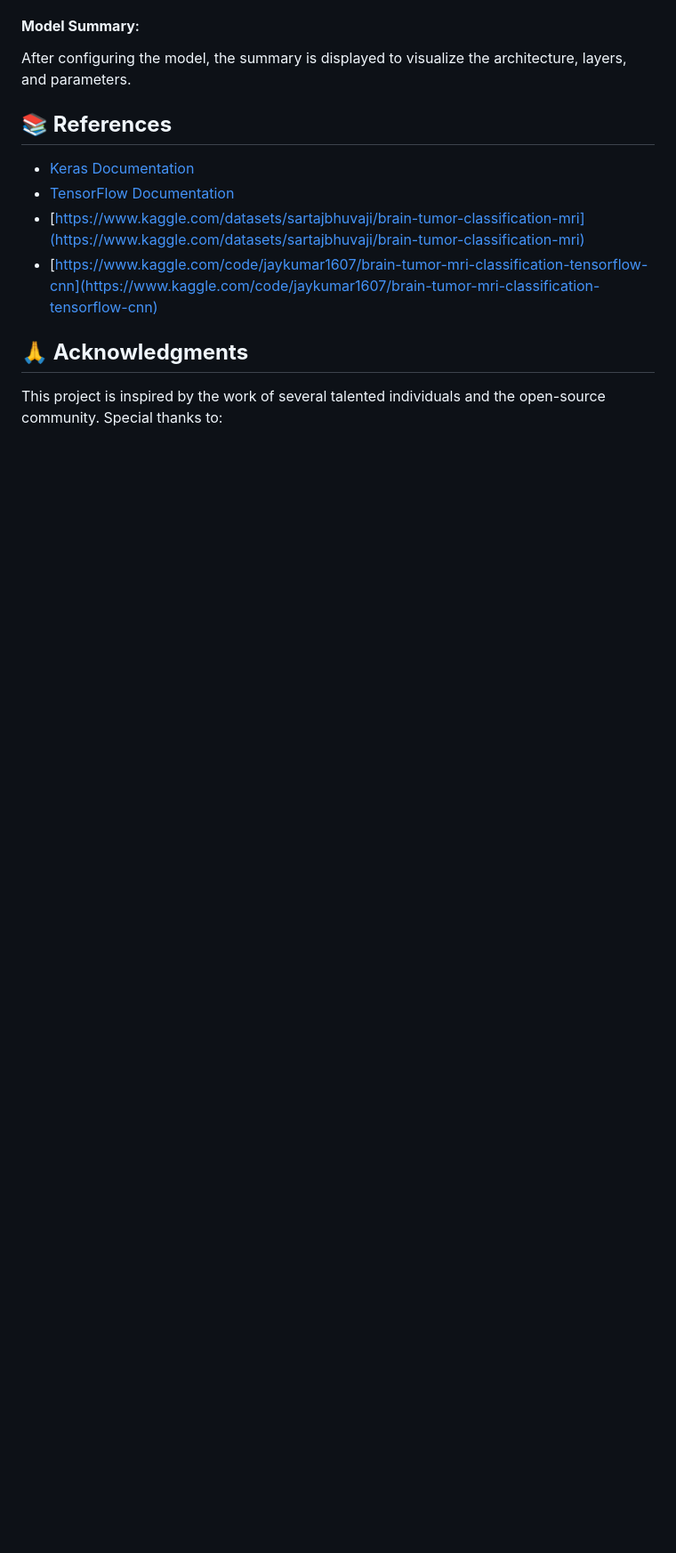
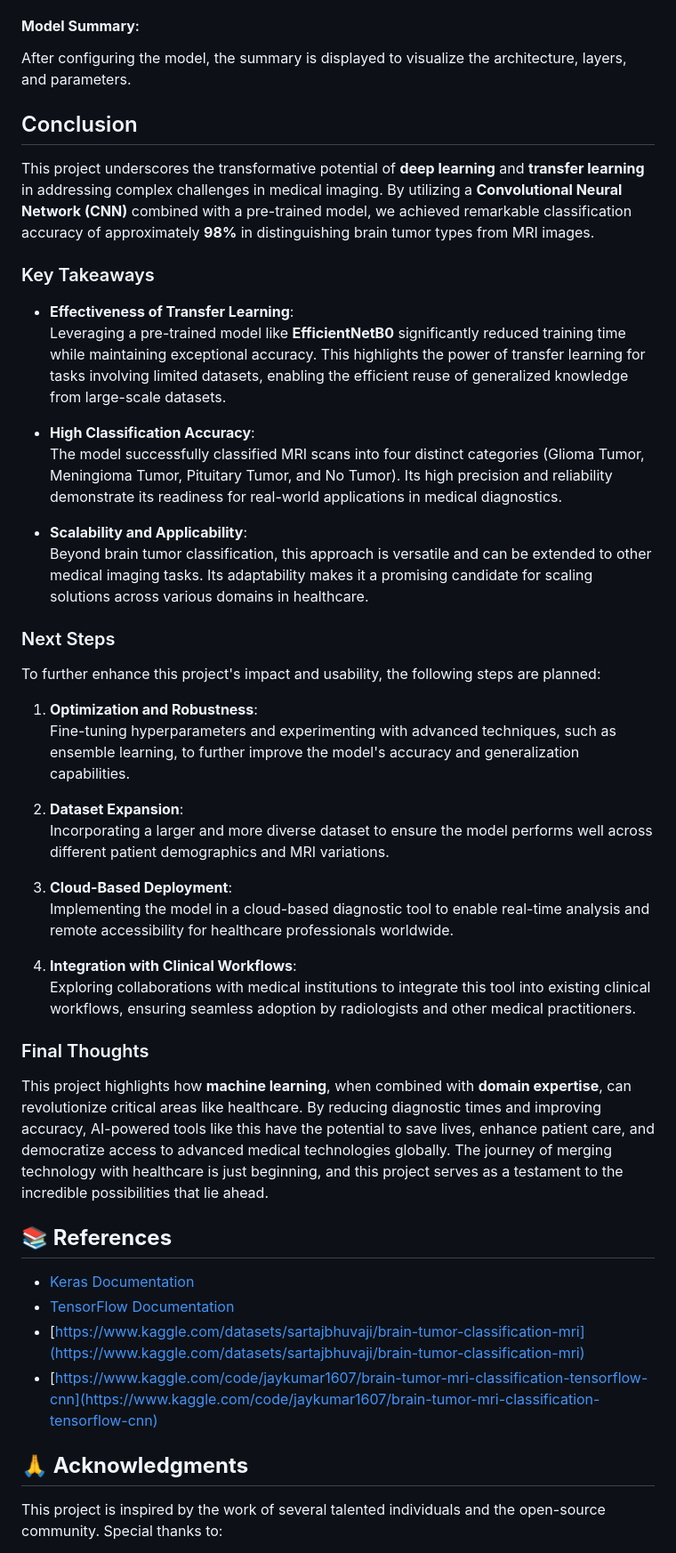
Before and after one commit to najwa12/brain_tumor_classification_cnn, a Markdown page: README.md, the part around the change printed below. Shown: that part at 89% size. GitHub-like rendering; blank space fills up the shorter version.

```diff
--- a/README.md
+++ b/README.md
@@ -138,6 +138,42 @@ The model achieved **high accuracy** and consistent performance across all class
 #### **Model Summary**:
 After configuring the model, the summary is displayed to visualize the architecture, layers, and parameters.
 
+## Conclusion
+
+This project underscores the transformative potential of **deep learning** and **transfer learning** in addressing complex challenges in medical imaging. By utilizing a **Convolutional Neural Network (CNN)** combined with a pre-trained model, we achieved remarkable classification accuracy of approximately **98%** in distinguishing brain tumor types from MRI images.
+
+### Key Takeaways
+
+- **Effectiveness of Transfer Learning**:
+  Leveraging a pre-trained model like **EfficientNetB0** significantly reduced training time while maintaining exceptional accuracy. This highlights the power of transfer learning for tasks involving limited datasets, enabling the efficient reuse of generalized knowledge from large-scale datasets.
+
+- **High Classification Accuracy**:
+  The model successfully classified MRI scans into four distinct categories (Glioma Tumor, Meningioma Tumor, Pituitary Tumor, and No Tumor). Its high precision and reliability demonstrate its readiness for real-world applications in medical diagnostics.
+
+- **Scalability and Applicability**:
+  Beyond brain tumor classification, this approach is versatile and can be extended to other medical imaging tasks. Its adaptability makes it a promising candidate for scaling solutions across various domains in healthcare.
+
+### Next Steps
+
+To further enhance this project's impact and usability, the following steps are planned:
+
+1. **Optimization and Robustness**:
+   Fine-tuning hyperparameters and experimenting with advanced techniques, such as ensemble learning, to further improve the model's accuracy and generalization capabilities.
+
+2. **Dataset Expansion**:
+   Incorporating a larger and more diverse dataset to ensure the model performs well across different patient demographics and MRI variations.
+
+3. **Cloud-Based Deployment**:
+   Implementing the model in a cloud-based diagnostic tool to enable real-time analysis and remote accessibility for healthcare professionals worldwide.
+
+4. **Integration with Clinical Workflows**:
+   Exploring collaborations with medical institutions to integrate this tool into existing clinical workflows, ensuring seamless adoption by radiologists and other medical practitioners.
+
+### Final Thoughts
+
+This project highlights how **machine learning**, when combined with **domain expertise**, can revolutionize critical areas like healthcare. By reducing diagnostic times and improving accuracy, AI-powered tools like this have the potential to save lives, enhance patient care, and democratize access to advanced medical technologies globally. The journey of merging technology with healthcare is just beginning, and this project serves as a testament to the incredible possibilities that lie ahead.
+
+
 
 ## **📚 References**
 - [Keras Documentation](https://keras.io/)
```
Also changed, not shown: other parts of README.md (+0 -5 lines).
